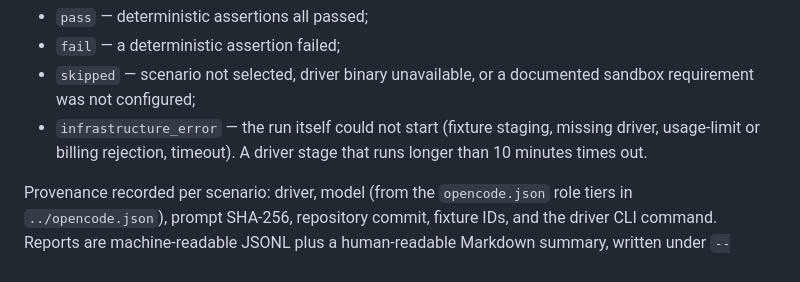
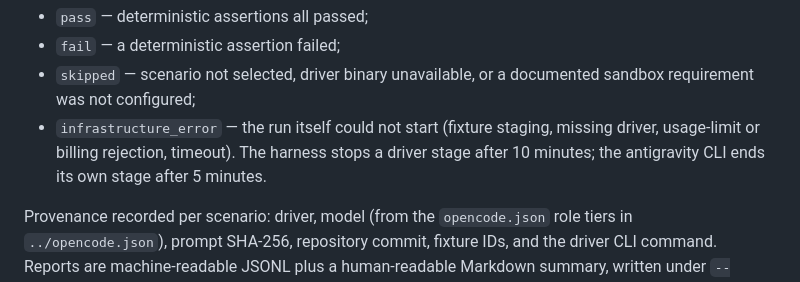
Before and after one commit to hidekitux/skills, a Markdown page: evaluations/README.md, the part around the change. GitHub-like rendering.

Commit message:
docs: note that the antigravity CLI ends its stage after 5 minutes #456

```diff
--- a/evaluations/README.md
+++ b/evaluations/README.md
@@ -183,8 +183,9 @@ result is recorded as exactly one of:
 - `skipped` — scenario not selected, driver binary unavailable, or a
 documented sandbox requirement was not configured;
 - `infrastructure_error` — the run itself could not start (fixture staging,
-  missing driver, usage-limit or billing rejection, timeout). A driver stage
-  that runs longer than 10 minutes times out.
+  missing driver, usage-limit or billing rejection, timeout). The harness
+  stops a driver stage after 10 minutes; the antigravity CLI ends its own
+  stage after 5 minutes.
 
 Provenance recorded per scenario: driver, model (from the `opencode.json` role
 tiers in `../opencode.json`), prompt SHA-256, repository commit, fixture IDs,
```
Also changed, not shown: docs/evaluation.md (+2 -2 lines).
